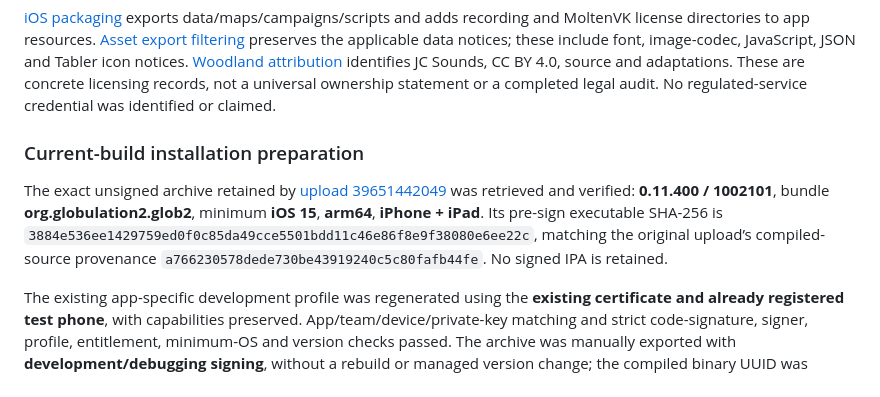
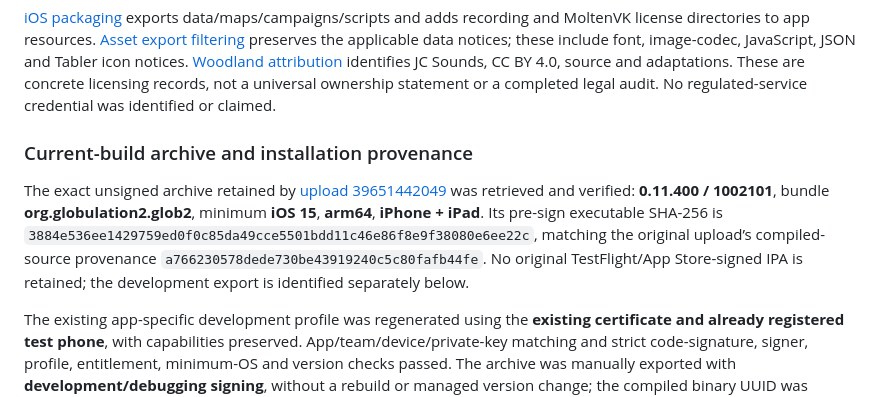
Before and after one commit to Globulation2/glob2-marketing, a Markdown page: planning/apple-app-review-response.md, the part around the change. GitHub-like rendering.

Commit message:
Distinguish original iOS store IPA from development export
Clarify the current internal draft retains no original TestFlight/App Store-signed IPA while separately identifying the newly created verified development export. Rename the provenance heading to reflect installation completion; no change to build/signing evidence or open recording/review gaps.

```diff
--- a/planning/apple-app-review-response.md
+++ b/planning/apple-app-review-response.md
@@ -48,9 +48,9 @@ Observed 2026-10-31: authenticated UI reports Guideline 2.1.0 Performance / App
 
 [iOS packaging](https://github.com/Globulation2/glob2/blob/v0.11.4.0/mobile/ios.py) exports data/maps/campaigns/scripts and adds recording and MoltenVK license directories to app resources. [Asset export filtering](https://github.com/Globulation2/glob2/blob/v0.11.4.0/tools/package_assets.py) preserves the applicable data notices; these include font, image-codec, JavaScript, JSON and Tabler icon notices. [Woodland attribution](https://github.com/Globulation2/glob2/blob/v0.11.4.0/data/zik/woodland/LICENSE.txt) identifies JC Sounds, CC BY 4.0, source and adaptations. These are concrete licensing records, not a universal ownership statement or a completed legal audit. No regulated-service credential was identified or claimed.
 
-### Current-build installation preparation
+### Current-build archive and installation provenance
 
-The exact unsigned archive retained by [upload 39651442049](https://github.com/genixpro/glob2-release/actions/runs/39651442049) was retrieved and verified: **0.11.400 / 1002101**, bundle **org.globulation2.glob2**, minimum **iOS 15**, **arm64**, **iPhone + iPad**. Its pre-sign executable SHA-256 is `3884e536ee1429759ed0f0c85da49cce5501bdd11c46e86f8e9f38080e6ee22c`, matching the original upload’s compiled-source provenance `a766230578dede730be43919240c5c80fafb44fe`. No signed IPA is retained.
+The exact unsigned archive retained by [upload 39651442049](https://github.com/genixpro/glob2-release/actions/runs/39651442049) was retrieved and verified: **0.11.400 / 1002101**, bundle **org.globulation2.glob2**, minimum **iOS 15**, **arm64**, **iPhone + iPad**. Its pre-sign executable SHA-256 is `3884e536ee1429759ed0f0c85da49cce5501bdd11c46e86f8e9f38080e6ee22c`, matching the original upload’s compiled-source provenance `a766230578dede730be43919240c5c80fafb44fe`. No original TestFlight/App Store-signed IPA is retained; the development export is identified separately below.
 
 The existing app-specific development profile was regenerated using the **existing certificate and already registered test phone**, with capabilities preserved. App/team/device/private-key matching and strict code-signature, signer, profile, entitlement, minimum-OS and version checks passed. The archive was manually exported with **development/debugging signing**, without a rebuild or managed version change; the compiled binary UUID was unchanged. No new certificate/key or device registration was created.
 
```
